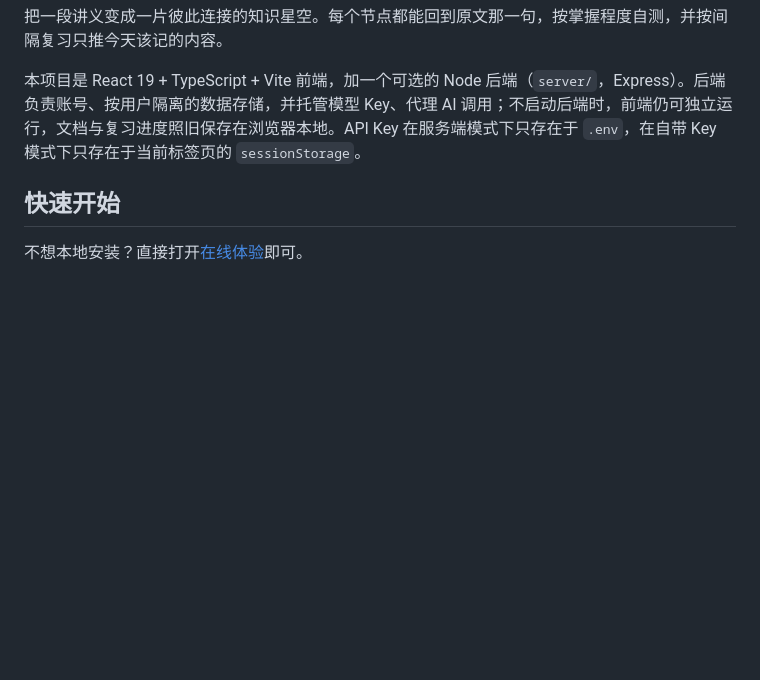
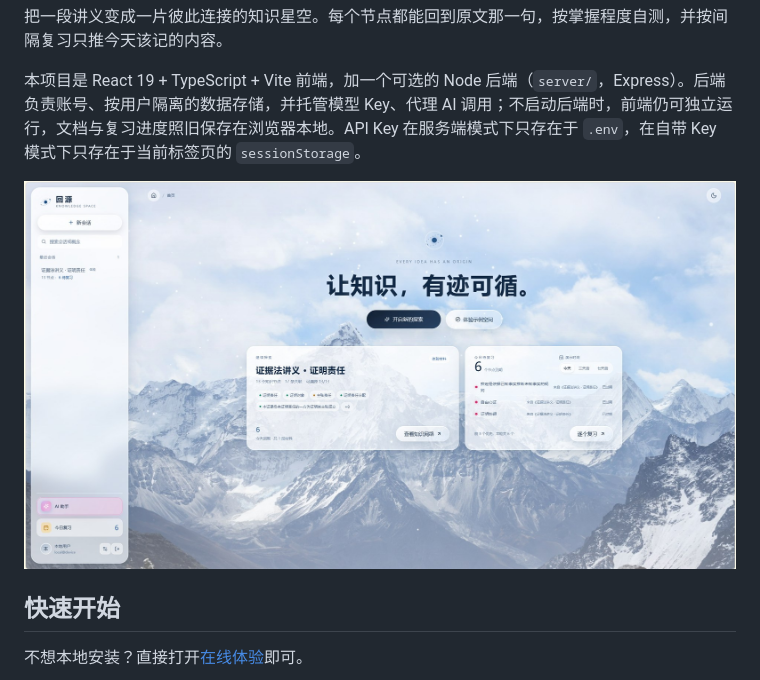
Before and after one commit to joe9997/KNOWLEDGE-SPACE, a Markdown page: README.md, the part around the change. Rendered like a GitHub page; pictures changed too: docs/screenshots/home.jpg (added); blank space fills up the shorter version.

Commit message:
docs: README 增加首页预览图 (#23)

```diff
--- a/README.md
+++ b/README.md
@@ -5,6 +5,8 @@
 把一段讲义变成一片彼此连接的知识星空。每个节点都能回到原文那一句，按掌握程度自测，并按间隔复习只推今天该记的内容。
 
 本项目是 React 19 + TypeScript + Vite 前端，加一个可选的 Node 后端（`server/`，Express）。后端负责账号、按用户隔离的数据存储，并托管模型 Key、代理 AI 调用；不启动后端时，前端仍可独立运行，文档与复习进度照旧保存在浏览器本地。API Key 在服务端模式下只存在于 `.env`，在自带 Key 模式下只存在于当前标签页的 `sessionStorage`。
+
+![回源首页：让知识，有迹可循](docs/screenshots/home.jpg)
 
 ## 快速开始
 
```
